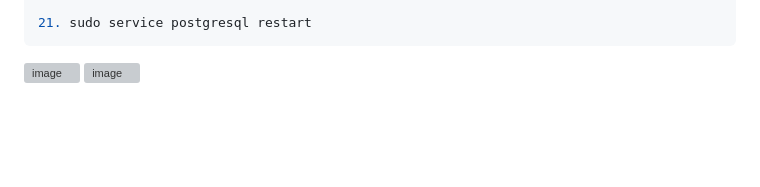
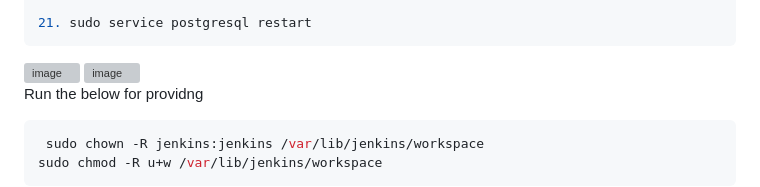
Before and after one commit to Chem2527/jen-Terra-ansi-ecr-eks-prom-graf, a Markdown page: README.md, the part around the change. Drawn GitHub-style; blank space fills up the shorter version; grey boxes are pictures that could not be loaded.

````diff
--- a/README.md
+++ b/README.md
@@ -699,3 +699,10 @@ local   all             all                                     md5 )
 
 
 <img width="619" alt="image" src="https://github.com/user-attachments/assets/bd3351ec-b0fb-467e-8297-e2b76aa3ac02" />
+
+Run the below for providng
+
+```bash
+ sudo chown -R jenkins:jenkins /var/lib/jenkins/workspace
+sudo chmod -R u+w /var/lib/jenkins/workspace
+```
````
